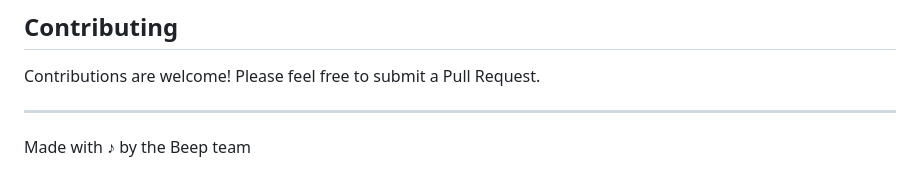
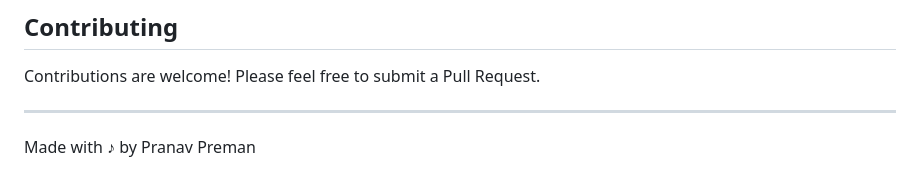
Before and after one commit to ELLXN07/Beep, a Markdown page: README.md, the part around one of its changes. Drawn GitHub-style.

```diff
--- a/README.md
+++ b/README.md
@@ -128,4 +127,4 @@ Contributions are welcome! Please feel free to submit a Pull Request.
 
 ---
 
-Made with ♪ by the Beep team
+Made with ♪ by Pranav Preman
```
Also changed, not shown: other parts of README.md (+0 -1 lines).
